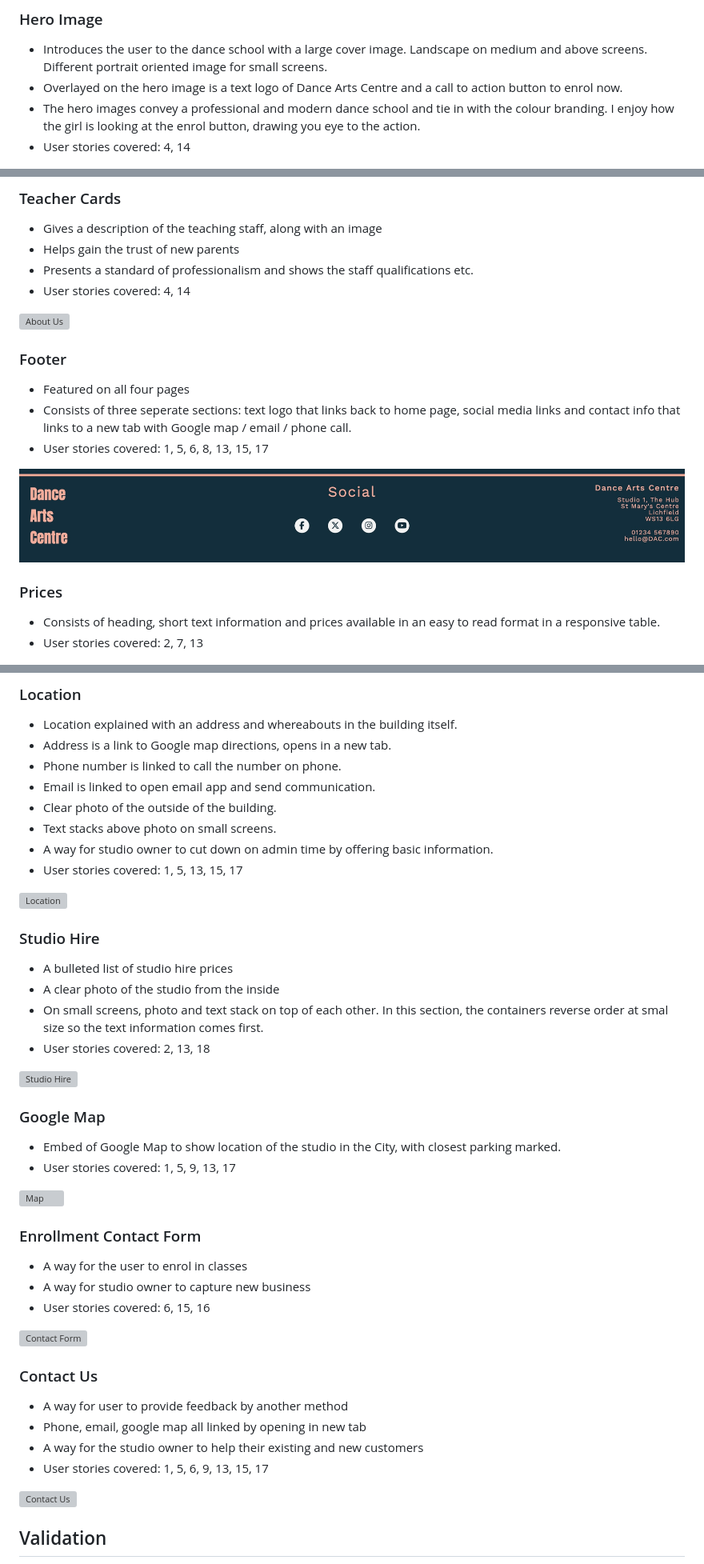
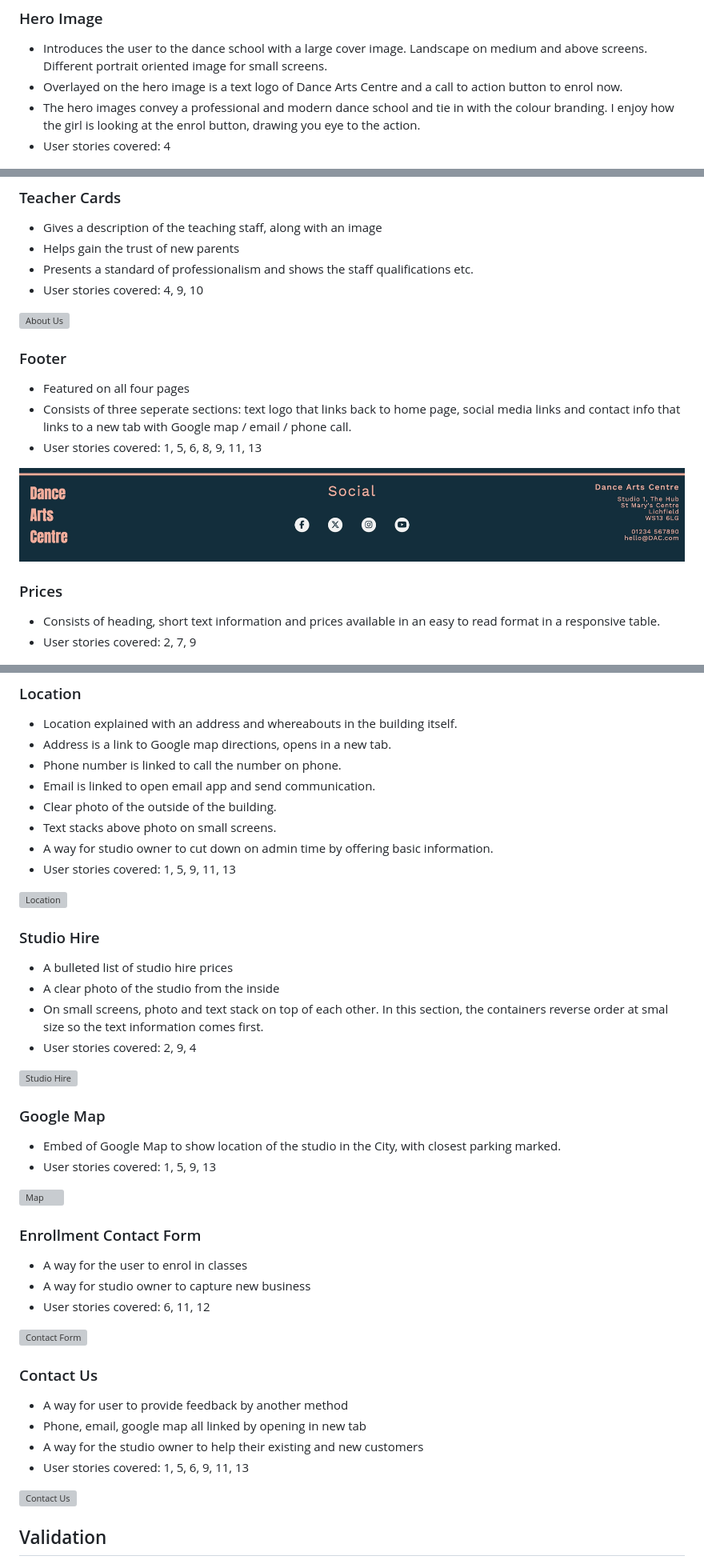
Before and after one commit to Zog08/Dance-Arts-Centre-MP1, a Markdown page: README.md, 3 parts joined by grey strips. Shown at 80% size. Drawn GitHub-style; grey boxes are pictures that could not be loaded.

Commit message:
feat:added to readme, tidied bullet numbers and spacing

```diff
--- a/README.md
+++ b/README.md
@@ -189,7 +190,7 @@ links to the Homepage, Classes, Studio and Contact pages.
 - Introduces the user to the dance school with a large cover image. Landscape on medium and above screens. Different portrait oriented image for small screens.
 - Overlayed on the hero image is a text logo of Dance Arts Centre and a call to action button to enrol now.
 - The hero images convey a professional and modern dance school and tie in with the colour branding. I enjoy how the girl is looking at the enrol button, drawing you eye to the action.
-- User stories covered: 4, 14
+- User stories covered: 4
 
 ![Hero-image](docs/features/features-hero-image.jpeg)
 
@@ -225,20 +226,20 @@ links to the Homepage, Classes, Studio and Contact pages.
 - Gives a description of the teaching staff, along with an image
 - Helps gain the trust of new parents
 - Presents a standard of professionalism and shows the staff qualifications etc.
-- User stories covered: 4, 14
+- User stories covered: 4, 9, 10
 
 ![About Us](docs/features/features-teacher-cards.jpeg)
 
 ### Footer
 - Featured on all four pages
 - Consists of three seperate sections: text logo that links back to home page, social media links and contact info that links to a new tab with Google map / email / phone call.
-- User stories covered: 1, 5, 6, 8, 13, 15, 17
+- User stories covered: 1, 5, 6, 8, 9, 11, 13
 
 ![Footer](docs/features/features-footer.jpeg)
 
 ### Prices
 - Consists of heading, short text information and prices available in an easy to read format in a responsive table.
-- User stories covered: 2, 7, 13
+- User stories covered: 2, 7, 9
 
 ![Prices](docs/features/features-prices.jpeg)
 
@@ -260,7 +261,7 @@ links to the Homepage, Classes, Studio and Contact pages.
 - Clear photo of the outside of the building.
 - Text stacks above photo on small screens.
 - A way for studio owner to cut down on admin time by offering basic information.
-- User stories covered: 1, 5, 13, 15, 17
+- User stories covered: 1, 5, 9, 11, 13
 
 ![Location](docs/features/features-location.jpeg)
 
@@ -268,20 +269,20 @@ links to the Homepage, Classes, Studio and Contact pages.
 - A bulleted list of studio hire prices
 - A clear photo of the studio from the inside
 - On small screens, photo and text stack on top of each other. In this section, the containers reverse order at smal size so the text information comes first.
-- User stories covered: 2, 13, 18
+- User stories covered: 2, 9, 4
 
 ![Studio Hire](docs/features/features-hire.jpeg)
 
 ### Google Map
 - Embed of Google Map to show location of the studio in the City, with closest parking marked.
-- User stories covered: 1, 5, 9, 13, 17
+- User stories covered: 1, 5, 9, 13
 
 ![Map](docs/features/features-google-map.jpeg)
 
 ### Enrollment Contact Form
 - A way for the user to enrol in classes
 - A way for studio owner to capture new business
-- User stories covered: 6, 15, 16
+- User stories covered: 6, 11, 12
 
 ![Contact Form](docs/features/features-enrollment-form.jpeg)
 
@@ -289,7 +290,7 @@ links to the Homepage, Classes, Studio and Contact pages.
 - A way for user to provide feedback by another method
 - Phone, email, google map all linked by opening in new tab
 - A way for the studio owner to help their existing and new customers
-- User stories covered: 1, 5, 6, 9, 13, 15, 17
+- User stories covered: 1, 5, 6, 9, 11, 13
 
 ![Contact Us](docs/features/features-contact.jpeg)
 
```
Also changed, not shown: other parts of README.md (+13 -6 lines).
